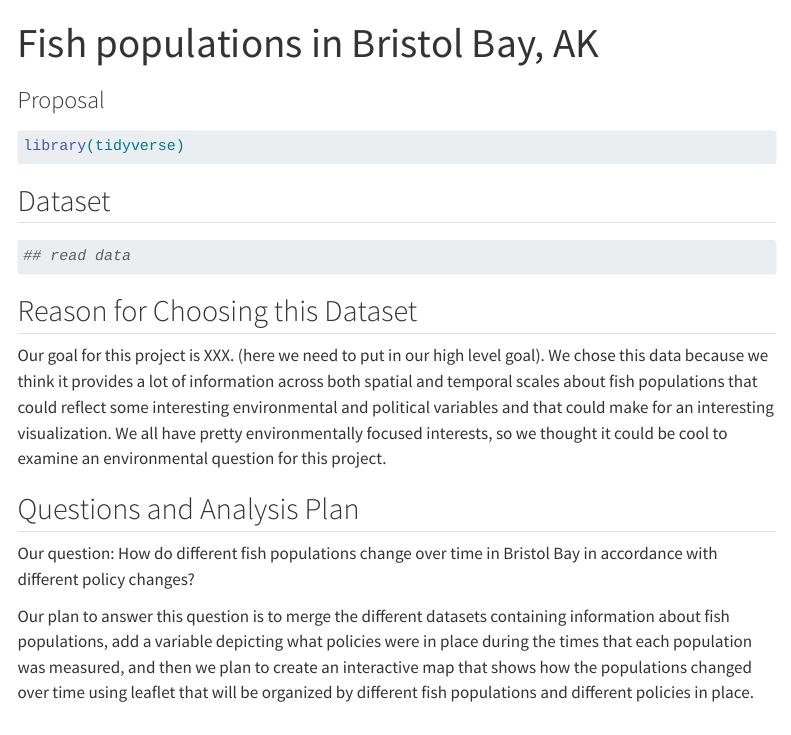
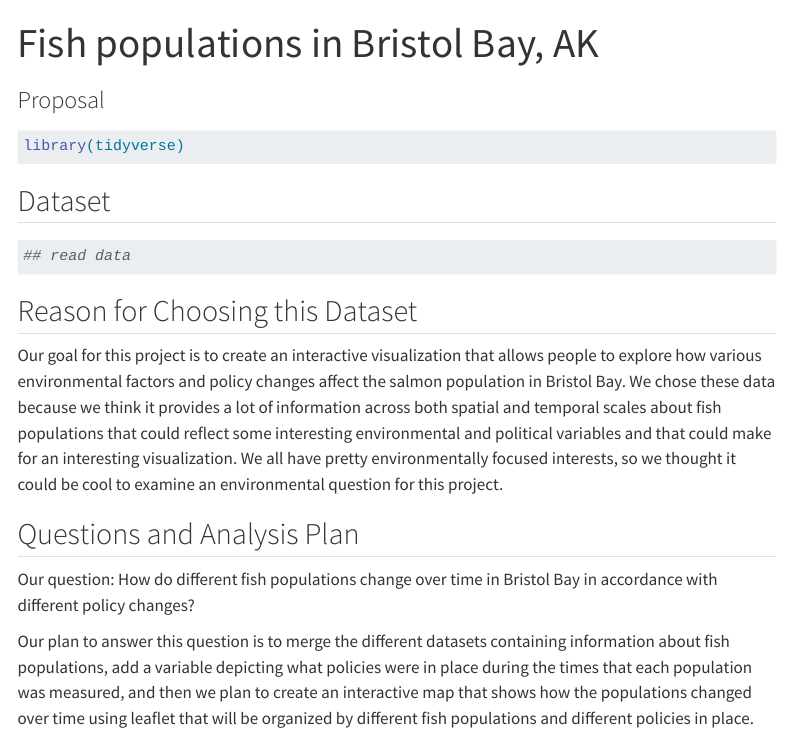
Before and after one commit to math241s24/project-02-harpergusemma, a Quarto document (proposal.qmd): the page in a window 1100 px wide, from its top. Rendered offline with R 4.5, knitr and Pandoc in place of Quarto, with nearby package versions; menus at the side of the page are left out.

Commit message:
Update proposal.qmd

```diff
--- a/proposal.qmd
+++ b/proposal.qmd
@@ -25,7 +25,7 @@ library(tidyverse)
 
 ## Reason for Choosing this Dataset
 
-Our goal for this project is XXX. (here we need to put in our high level goal). We chose this data because we think it provides a lot of information across both spatial and temporal scales about fish populations that could reflect some interesting environmental and political variables and that could make for an interesting visualization. We all have pretty environmentally focused interests, so we thought it could be cool to examine an environmental question for this project.
+Our goal for this project is to create an interactive visualization that allows people to explore how various environmental factors and policy changes affect the salmon population in Bristol Bay. We chose these data because we think it provides a lot of information across both spatial and temporal scales about fish populations that could reflect some interesting environmental and political variables and that could make for an interesting visualization. We all have pretty environmentally focused interests, so we thought it could be cool to examine an environmental question for this project.
 
 ## Questions and Analysis Plan
 
```
